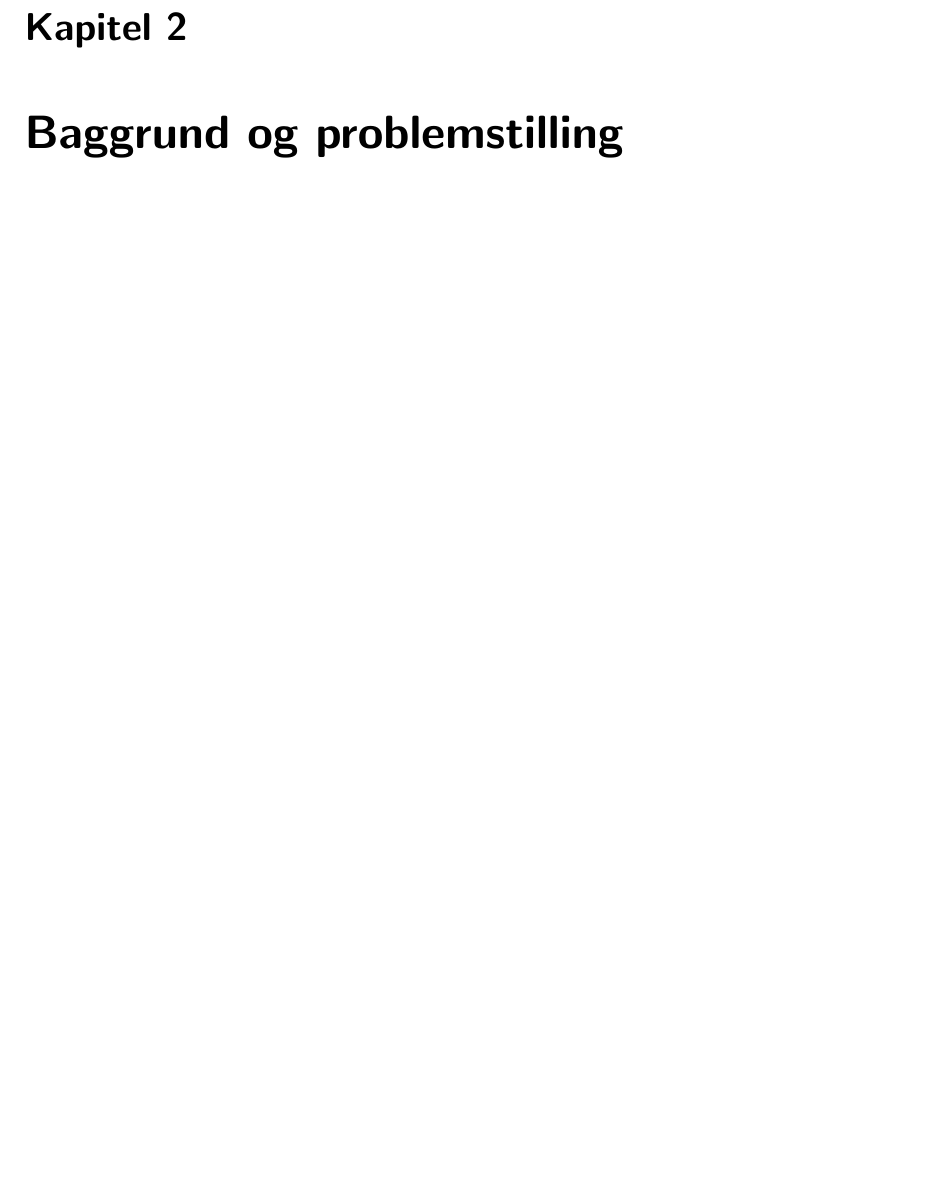
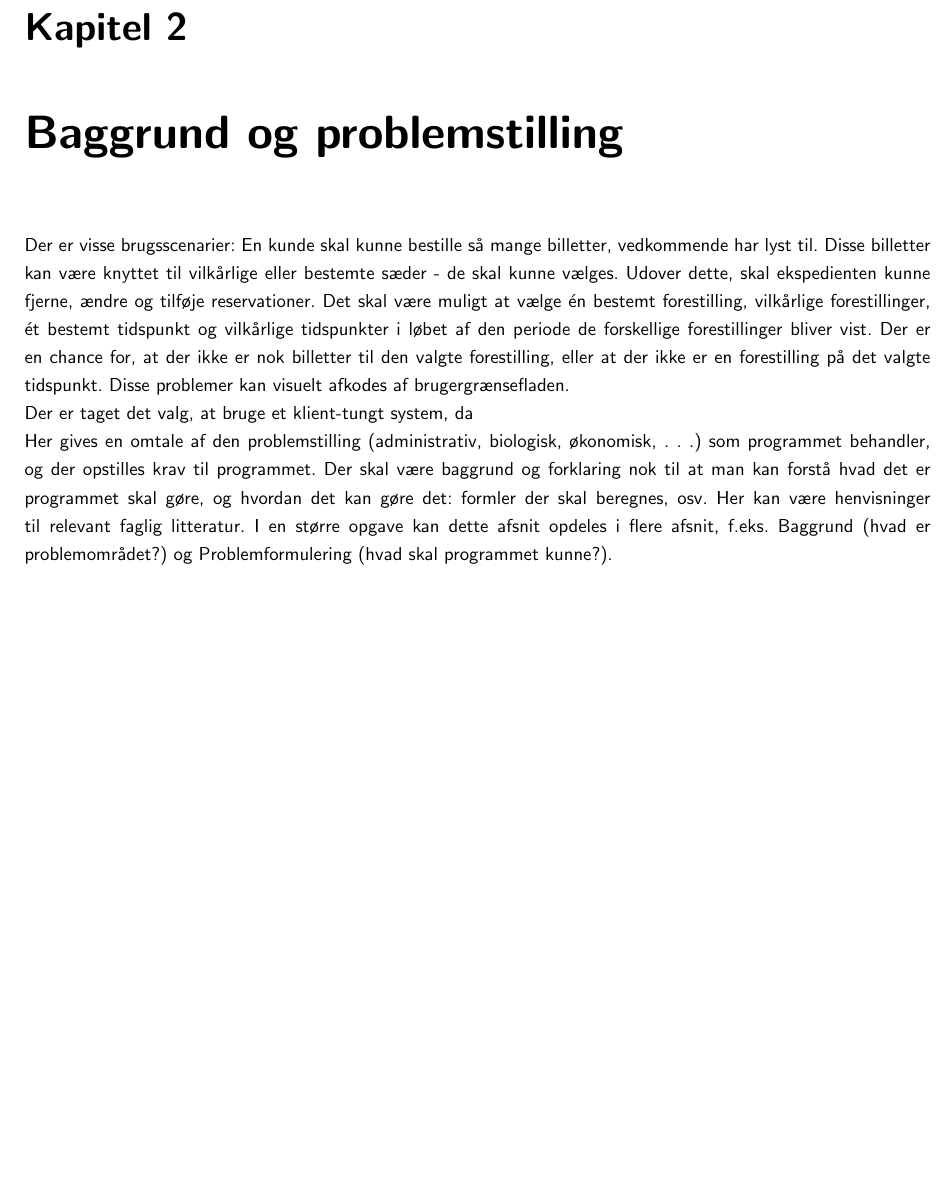
Before and after one commit to kasperisager/bookie, a LaTeX document (report/main.tex, which reads report/chapters/baggrund.tex): part of page 5 of 15, cut so that both start at the same text, the shorter picture padded with empty space. Compiled offline with pdfLaTeX.

Commit message:
Baggrund og problemstilling.

```diff
--- a/report/chapters/baggrund.tex
+++ b/report/chapters/baggrund.tex
@@ -1 +1,19 @@
 \chapter{Baggrund og problemstilling}
+
+
+
+Der er visse brugsscenarier: En kunde skal kunne bestille så mange billetter, vedkommende har lyst til. Disse billetter kan være knyttet til vilkårlige eller bestemte sæder - de skal kunne vælges. Udover dette, skal ekspedienten kunne fjerne, ændre og tilføje reservationer. Det skal være muligt at vælge én bestemt forestilling, vilkårlige forestillinger, ét bestemt tidspunkt og vilkårlige tidspunkter i løbet af den periode de forskellige forestillinger bliver vist.
+Der er en chance for, at der ikke er nok billetter til den valgte forestilling, eller at der ikke er en forestilling på det valgte tidspunkt. Disse problemer kan visuelt afkodes af brugergrænsefladen.
+
+
+
+Der er taget det valg, at bruge et klient-tungt system, da
+
+
+
+Her gives en omtale af den problemstilling (administrativ, biologisk, økonomisk, . . .) som programmet
+behandler, og der opstilles krav til programmet. Der skal være baggrund og forklaring nok til at man kan
+forstå hvad det er programmet skal gøre, og hvordan det kan gøre det: formler der skal beregnes, osv. Her
+kan være henvisninger til relevant faglig litteratur.
+I en større opgave kan dette afsnit opdeles i flere afsnit, f.eks. Baggrund (hvad er problemområdet?) og
+Problemformulering (hvad skal programmet kunne?).
```
Also changed, not shown: 1 other file.
